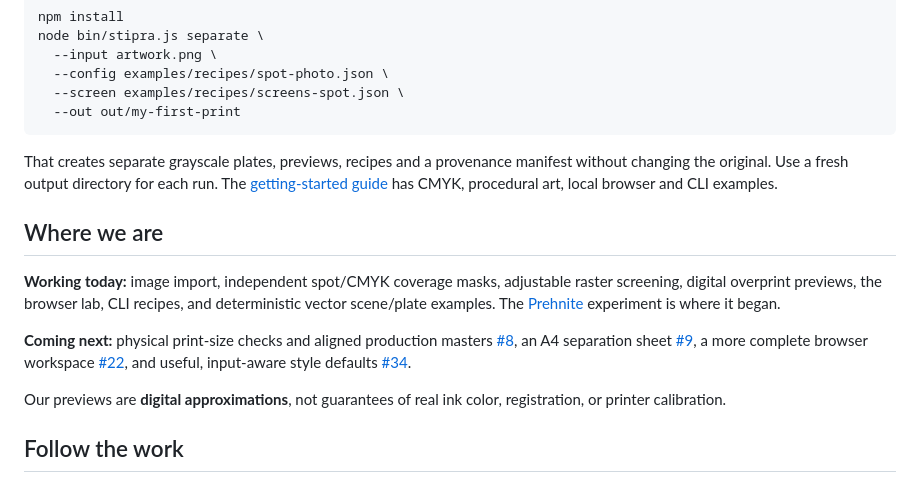
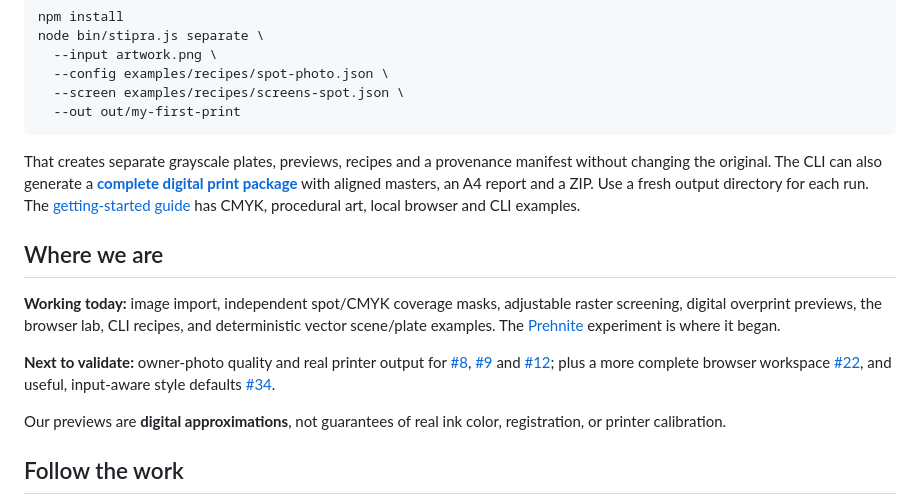
Before and after one commit to yigit-denktas/stipra, a Markdown page: README.md, the part around the change. GitHub-like rendering.

Commit message:
docs(package): surface working raster print ZIP and retain honest verification status (#8 #9 #12)

````diff
--- a/README.md
+++ b/README.md
@@ -43,13 +43,13 @@ node bin/stipra.js separate \
   --out out/my-first-print
 ```
 
-That creates separate grayscale plates, previews, recipes and a provenance manifest without changing the original. Use a fresh output directory for each run. The [getting-started guide](docs/GETTING-STARTED.md) has CMYK, procedural art, local browser and CLI examples.
+That creates separate grayscale plates, previews, recipes and a provenance manifest without changing the original. The CLI can also generate a **[complete digital print package](docs/PRINT-PACKAGE-v1.md)** with aligned masters, an A4 report and a ZIP. Use a fresh output directory for each run. The [getting-started guide](docs/GETTING-STARTED.md) has CMYK, procedural art, local browser and CLI examples.
 
 ## Where we are
 
 **Working today:** image import, independent spot/CMYK coverage masks, adjustable raster screening, digital overprint previews, the browser lab, CLI recipes, and deterministic vector scene/plate examples. The [Prehnite](examples/prehnite-v8/) experiment is where it began.
 
-**Coming next:** physical print-size checks and aligned production masters [#8](https://github.com/yigit-denktas/stipra/issues/8), an A4 separation sheet [#9](https://github.com/yigit-denktas/stipra/issues/9), a more complete browser workspace [#22](https://github.com/yigit-denktas/stipra/issues/22), and useful, input-aware style defaults [#34](https://github.com/yigit-denktas/stipra/issues/34).
+**Next to validate:** owner-photo quality and real printer output for [#8](https://github.com/yigit-denktas/stipra/issues/8), [#9](https://github.com/yigit-denktas/stipra/issues/9) and [#12](https://github.com/yigit-denktas/stipra/issues/12); plus a more complete browser workspace [#22](https://github.com/yigit-denktas/stipra/issues/22), and useful, input-aware style defaults [#34](https://github.com/yigit-denktas/stipra/issues/34).
 
 Our previews are **digital approximations**, not guarantees of real ink color, registration, or printer calibration.
 
````
